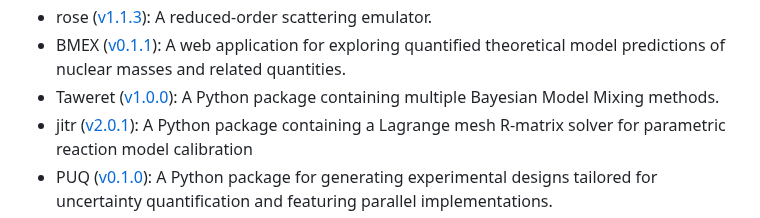
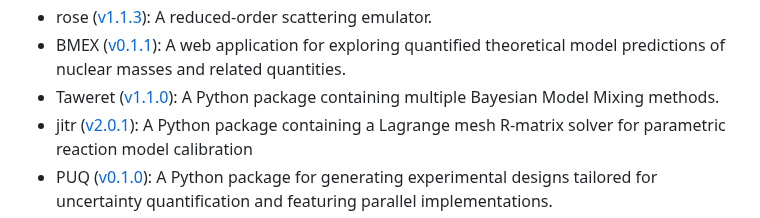
Before and after one commit to bandframework/bandframework, a Markdown page: README.md, the part around the change. Rendered like a GitHub page.

```diff
--- a/README.md
+++ b/README.md
@@ -42,7 +42,7 @@ As of version 0.3.0+dev, the following tools are included:
 - parMOO ([v0.4.1](https://github.com/parmoo/parmoo/releases/tag/v0.4.1 )): A Python library for parallel multiobjective simulation optimization.
 - rose ([v1.1.3](https://github.com/bandframework/rose/releases/tag/v1.1.3 )): A reduced-order scattering emulator.
 - BMEX ([v0.1.1](https://github.com/massexplorer/bmex-masses/releases/tag/v0.1.1 )): A web application for exploring quantified theoretical model predictions of nuclear masses and related quantities.
-- Taweret ([v1.0.0](https://github.com/bandframework/Taweret/releases/tag/v1.0.0 )): A Python package containing multiple Bayesian Model Mixing methods.
+- Taweret ([v1.1.0](https://github.com/bandframework/Taweret/releases/tag/v1.1.0 )): A Python package containing multiple Bayesian Model Mixing methods.
 - jitr ([v2.0.1](https://github.com/beykyle/jitr/releases/tag/v2.0.1 )): A Python package containing a Lagrange mesh R-matrix solver for parametric reaction model calibration
 - PUQ ([v0.1.0](https://github.com/parallelUQ/PUQ/releases/tag/v0.1.0 )): A Python package for generating experimental designs tailored for uncertainty quantification and featuring parallel implementations.
 - [SmoothEmulator](/software/SmoothEmulator): A simplex sampler, emulator trainer, and MCMC explorer that employs a smooth emulator.
```
